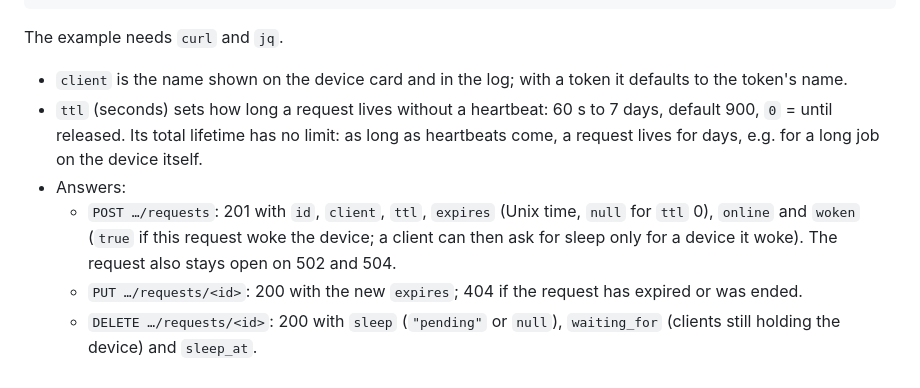
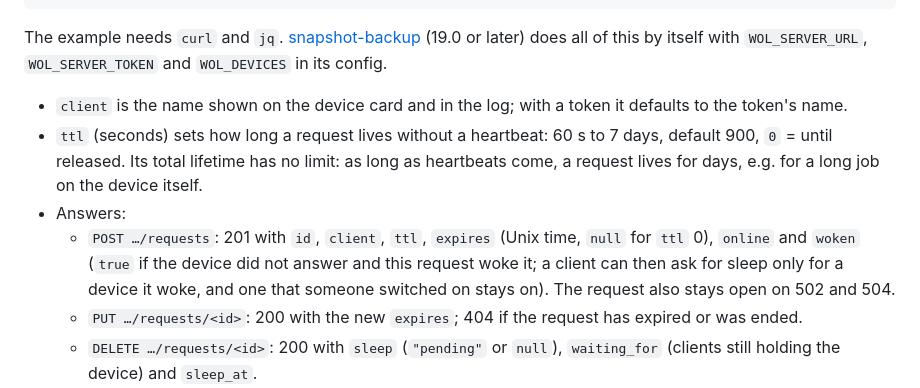
Before and after one commit to schnebeck/wol-server, a Markdown page: README.md, the part around the change. GitHub-like rendering.

````diff
--- a/README.md
+++ b/README.md
@@ -711,7 +711,8 @@ curl -fsS -X DELETE -H "$AUTH" "$DEV/requests/$ID?then=sleep"
 exit $rc
 ```
 
-The example needs `curl` and `jq`.
+The example needs `curl` and `jq`. [snapshot-backup](https://github.com/schnebeck/snapshot-backup) (19.0 or
+later) does all of this by itself with `WOL_SERVER_URL`, `WOL_SERVER_TOKEN` and `WOL_DEVICES` in its config.
 
 - `client` is the name shown on the device card and in the log; with a token it defaults to the token's name.
 - `ttl` (seconds) sets how long a request lives without a heartbeat: 60 s to 7 days, default 900, `0` = until
@@ -719,7 +720,8 @@ The example needs `curl` and `jq`.
   job on the device itself.
 - Answers:
   - `POST …/requests`: 201 with `id`, `client`, `ttl`, `expires` (Unix time, `null` for `ttl` 0), `online` and
-    `woken` (`true` if this request woke the device; a client can then ask for sleep only for a device it woke).
+    `woken` (`true` if the device did not answer and this request woke it; a client can then ask for sleep
+    only for a device it woke, and one that someone switched on stays on).
     The request also stays open on 502 and 504.
   - `PUT …/requests/<id>`: 200 with the new `expires`; 404 if the request has expired or was ended.
   - `DELETE …/requests/<id>`: 200 with `sleep` (`"pending"` or `null`), `waiting_for` (clients still holding
````
Also changed, not shown: README.de.md (+5 -3 lines), docs/proposal-device-requests.md (+3 -2 lines).
